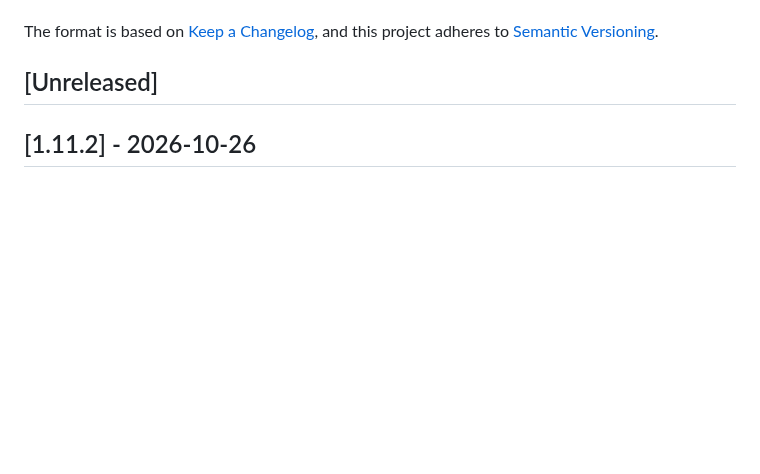
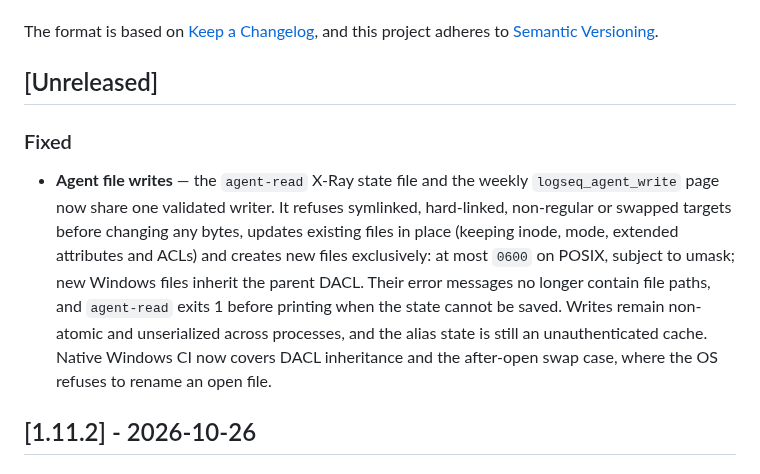
Before and after one commit to MarcoPorcellato/logseq-matryca-parser, a Markdown page: CHANGELOG.md, the part around the change. GitHub-like rendering; blank space fills up the shorter version.

Commit message:
docs(changelog): record agent file write hardening under Unreleased
Describe what #271 changes for the X-Ray state file and the weekly agent
page: validated in-place writes, refused linked, non-regular or swapped
targets, exclusive creation, path-free errors and the agent-read exit
code. Keep the stated limits (non-atomic, unserialized, unauthenticated
alias cache) and the scope of the Windows CI coverage. Make no claim
about the root cause of the earlier Windows DACL fixture failure.

Co-Authored-By: Claude Opus 5.5 <noreply@anthropic.com>
Claude-Session: https://claude.ai/code/session_016FGvoK71KwhvUSBnKoBRpC

```diff
--- a/CHANGELOG.md
+++ b/CHANGELOG.md
@@ -6,6 +6,20 @@ The format is based on [Keep a Changelog](https://keepachangelog.com/en/1.1.0/),
 and this project adheres to [Semantic Versioning](https://semver.org/spec/v2.0.0.html).
 
 ## [Unreleased]
+
+### Fixed
+
+- **Agent file writes** — the `agent-read` X-Ray state file and the weekly
+  `logseq_agent_write` page now share one validated writer. It refuses
+  symlinked, hard-linked, non-regular or swapped targets before changing any
+  bytes, updates existing files in place (keeping inode, mode, extended
+  attributes and ACLs) and creates new files exclusively: at most `0600` on
+  POSIX, subject to umask; new Windows files inherit the parent DACL. Their
+  error messages no longer contain file paths, and `agent-read` exits 1 before
+  printing when the state cannot be saved. Writes remain non-atomic and
+  unserialized across processes, and the alias state is still an
+  unauthenticated cache. Native Windows CI now covers DACL inheritance and the
+  after-open swap case, where the OS refuses to rename an open file.
 
 ## [1.11.2] - 2026-10-26
 
```
